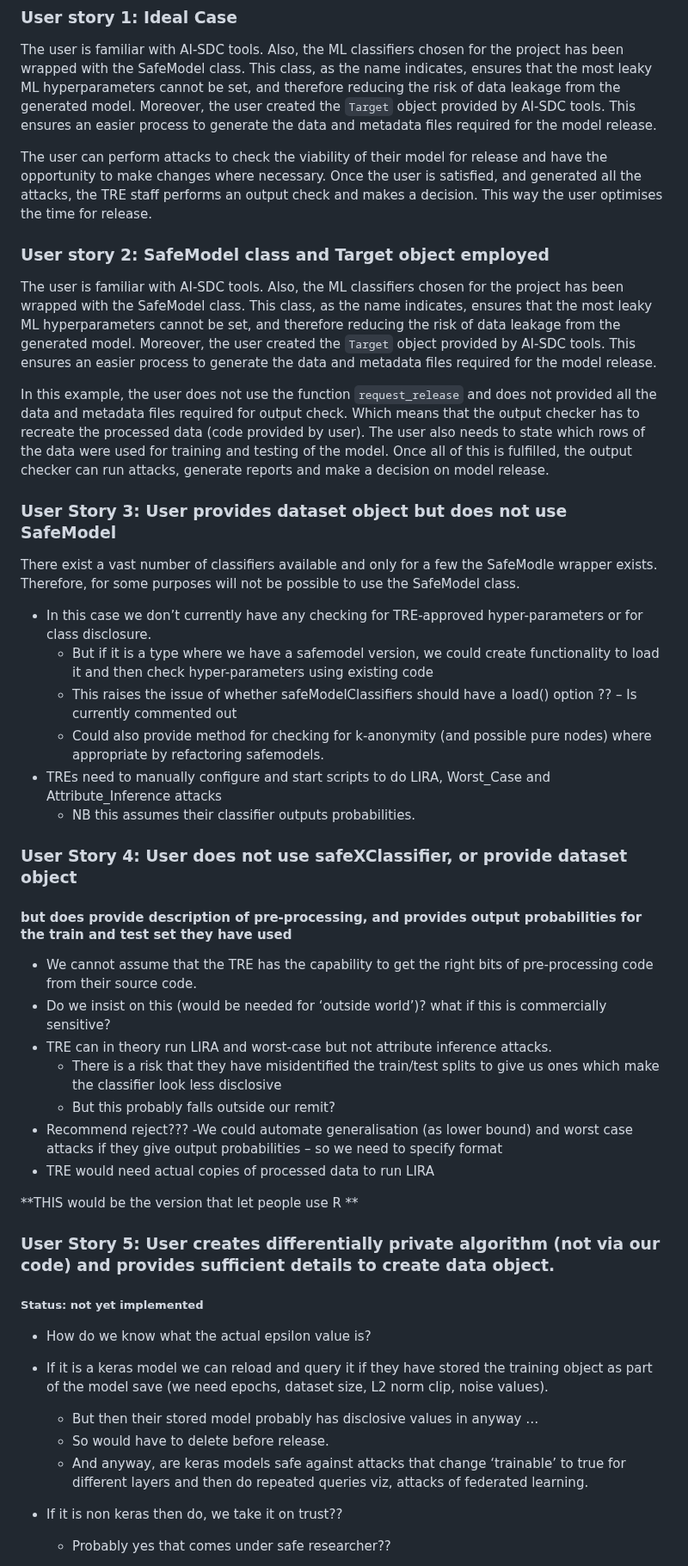
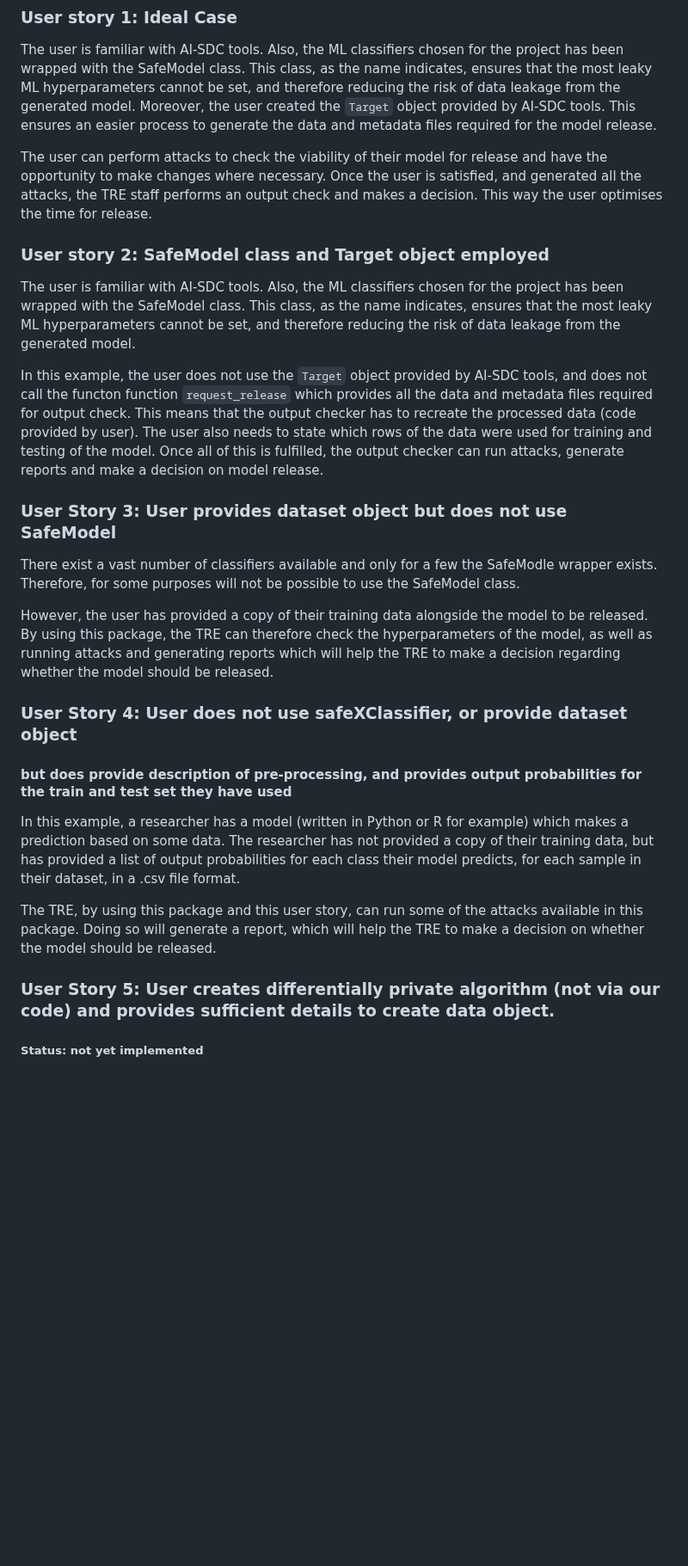
Before and after one commit to AI-SDC/SACRO-ML, a Markdown page: user_stories/README.md, the part around one of its changes. Shown at 86% size. Rendered like a GitHub page; blank space fills up the shorter version.

```diff
--- a/user_stories/README.md
+++ b/user_stories/README.md
@@ -51,46 +51,25 @@ The user is familiar with AI-SDC tools. Also, the ML classifiers chosen for the
 
 The user can perform attacks to check the viability of their model for release and have the opportunity to make changes where necessary. Once the user is satisfied, and generated all the attacks, the TRE staff performs an output check and makes a decision. This way the user optimises the time for release.
 
-
 ### User story 2: SafeModel class and Target object employed
 
-The user is familiar with AI-SDC tools. Also, the ML classifiers chosen for the project has been wrapped with the SafeModel class. This class, as the name indicates, ensures that the most leaky ML hyperparameters cannot be set, and therefore reducing the risk of data leakage from the generated model. Moreover, the user created the `Target` object provided by AI-SDC tools. This ensures an easier process to generate the data and metadata files required for the model release.
+The user is familiar with AI-SDC tools. Also, the ML classifiers chosen for the project has been wrapped with the SafeModel class. This class, as the name indicates, ensures that the most leaky ML hyperparameters cannot be set, and therefore reducing the risk of data leakage from the generated model.
 
-In this example, the user does not use the function `request_release` and does not provided all the data and metadata files required for output check. Which means that the output checker has to recreate the processed data (code provided by user). The user also needs to state which rows of the data were used for training and testing of the model. Once all of this is fulfilled, the output checker can run attacks, generate reports and make a decision on model release.
-
+In this example, the user does not use the `Target` object provided by AI-SDC tools, and does not call the functon function `request_release` which provides all the data and metadata files required for output check. This means that the output checker has to recreate the processed data (code provided by user). The user also needs to state which rows of the data were used for training and testing of the model. Once all of this is fulfilled, the output checker can run attacks, generate reports and make a decision on model release.
 
 ### User Story 3: User provides dataset object but does not use SafeModel
 
 There exist a vast number of classifiers available and only for a few the SafeModle wrapper exists. Therefore, for some purposes will not be possible to use the SafeModel class.
 
-- In this case we don’t currently have any checking for TRE-approved hyper-parameters or for class disclosure.
-  - But if it is a type where we have a safemodel version, we could create functionality to load it and then check hyper-parameters using existing code
-  - This raises the issue of whether safeModelClassifiers should have a load() option ?? – Is currently commented out
-  - Could also provide method for checking for k-anonymity (and possible pure nodes) where appropriate by refactoring safemodels.
-- TREs need to manually configure and start scripts to do LIRA, Worst_Case and Attribute_Inference attacks
-   - NB this assumes their classifier outputs probabilities.
+However, the user has provided a copy of their training data alongside the model to be released. By using this package, the TRE can therefore check the hyperparameters of the model, as well as running attacks and generating reports which will help the TRE to make a decision regarding whether the model should be released.
 
 ### User Story 4: User does not use safeXClassifier, or provide dataset object
 #### but does provide description of pre-processing, and provides output probabilities for the train and test set they have used
-- We cannot assume that the TRE has the capability to get the right bits of pre-processing code from their source code.
-- Do we insist on this (would be needed for ‘outside world’)? what if this is commercially sensitive?
-- TRE can in theory run LIRA and worst-case but not attribute inference attacks.
-  - There is a risk that they have misidentified the train/test splits to give us ones which make the classifier look less disclosive
-  - But this probably falls outside our remit?
-- Recommend reject???
--We could automate generalisation (as lower bound) and  worst case attacks if they give output probabilities
-   – so we need to specify format
-- TRE would need actual copies of processed data to run LIRA
 
-**THIS would be the version that let people use R **
+In this example, a researcher has a model (written in Python or R for example) which makes a prediction based on some data. The researcher has not provided a copy of their training data, but has provided a list of output probabilities for each class their model predicts, for each sample in their dataset, in a .csv file format.
+
+The TRE, by using this package and this user story, can run some of the attacks available in this package. Doing so will generate a report, which will help the TRE to make a decision on whether the model should be released.
 
 ### User Story 5:  User creates differentially private algorithm (not via our code) and provides sufficient details to create data object.
 ##### Status: not yet implemented
-- How do we know what the actual epsilon value is?
-- If it is a keras model we can reload and query it if they have stored the training object as part of the model save (we need epochs, dataset size, L2 norm clip, noise values).
-  -  But then their stored model probably has disclosive values in anyway …
-  -   So would have to delete before release.
-  - And anyway, are keras models safe against attacks that change ‘trainable’ to true for different layers and then do repeated queries viz, attacks of federated learning.
-- If it is non keras then do, we take it on trust??
-  - Probably yes that comes under safe researcher??
 
```
Also changed, not shown: other parts of user_stories/README.md (+23 -19 lines), user_stories/user_story_8/README.MD (added, +13 -0 lines), user_stories/user_stories_flow_chart.drawio.png, 17 other files.
